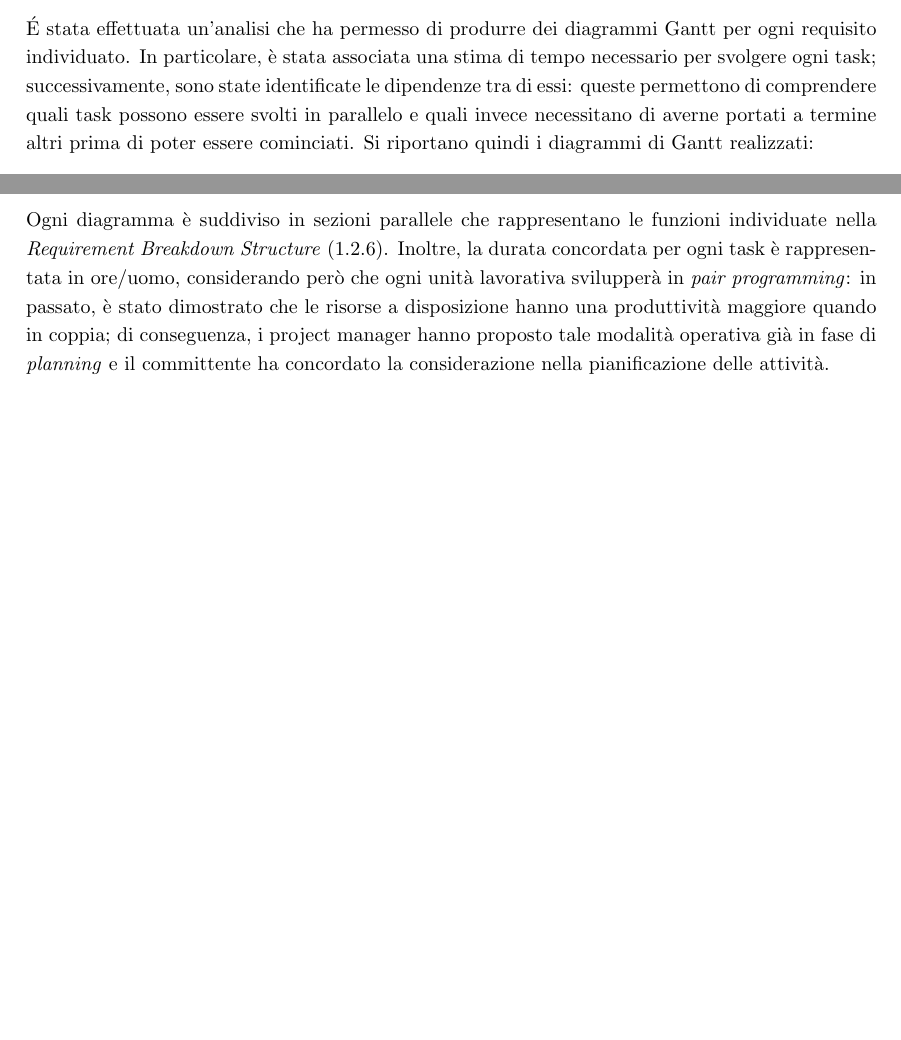
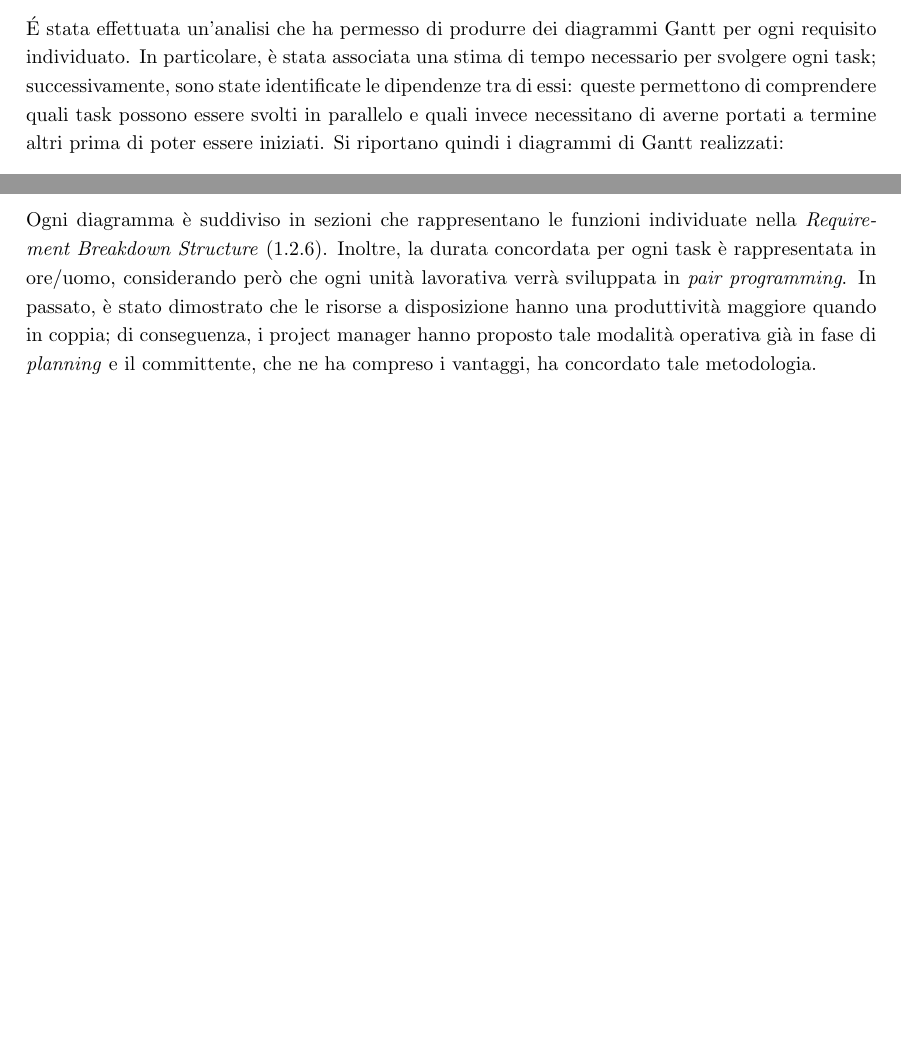
Before and after one commit to SmartWasteCollection/project-management, a LaTeX document (doc/main.tex, which reads doc/sections/planning.tex): two parts of page 14 of 31, joined at a grey line, cut so that both start at the same text. Compiled offline with pdfLaTeX.

Commit message:
chore: Small corrections

```diff
--- a/doc/sections/planning.tex
+++ b/doc/sections/planning.tex
@@ -29,11 +29,12 @@ Si riportano quindi le \textit{Work Breakdown Structure} di:
 \end{enumerate}
 
 \subsubsection{Diagrammi Gantt}
-\'E stata effettuata un'analisi che ha permesso di produrre dei diagrammi Gantt per ogni requisito individuato. In particolare, è stata associata una stima di tempo necessario per svolgere ogni task; successivamente, sono state identificate le dipendenze tra di essi: queste permettono di comprendere quali task possono essere svolti in parallelo e quali invece necessitano di averne portati a termine altri prima di poter essere cominciati. Si riportano quindi i diagrammi di Gantt realizzati:
+\'E stata effettuata un'analisi che ha permesso di produrre dei diagrammi Gantt per ogni requisito individuato. In particolare, è stata associata una stima di tempo necessario per svolgere ogni task; successivamente, sono state identificate le dipendenze tra di essi: queste permettono di comprendere quali task possono essere svolti in parallelo e quali invece necessitano di averne portati a termine altri prima di poter essere iniziati. Si riportano quindi i diagrammi di Gantt realizzati:
 \begin{itemize}
     \item \textbf{Dumpster Infrastructure} (\refandback{uml/gantt-dumpster-infrastructure}).
     \item \textbf{Trucks Routing} (\refandback{uml/gantt-trucks-routing}).
     \item \textbf{Admin Dashboard} (\refandback{uml/gantt-admin-dashboard}).
     \item \textbf{Citizen App} (\refandback{uml/gantt-citizen-app}).
 \end{itemize}
-Ogni diagramma è suddiviso in sezioni parallele che rappresentano le funzioni individuate nella \textit{Requirement Breakdown Structure} (\ref{sec:rbs}). Inoltre, la durata concordata per ogni task è rappresentata in ore/uomo, considerando però che ogni unità lavorativa svilupperà in \textit{pair programming}: in passato, è stato dimostrato che le risorse a disposizione hanno una produttività maggiore quando in coppia; di conseguenza, i project manager hanno proposto tale modalità operativa già in fase di \textit{planning} e il committente ha concordato la considerazione nella pianificazione delle attività.
+Ogni diagramma è suddiviso in sezioni che rappresentano le funzioni individuate nella \textit{Requirement Breakdown Structure} (\ref{sec:rbs}). Inoltre, la durata concordata per ogni task è rappresentata in ore/uomo, considerando però che ogni unità lavorativa verrà sviluppata in \textit{pair programming}.
+In passato, è stato dimostrato che le risorse a disposizione hanno una produttività maggiore quando in coppia; di conseguenza, i project manager hanno proposto tale modalità operativa già in fase di \textit{planning} e il committente, che ne ha compreso i vantaggi, ha concordato tale metodologia.
```
Also changed, not shown: doc/sections/introduction.tex (+1 -1 lines).
